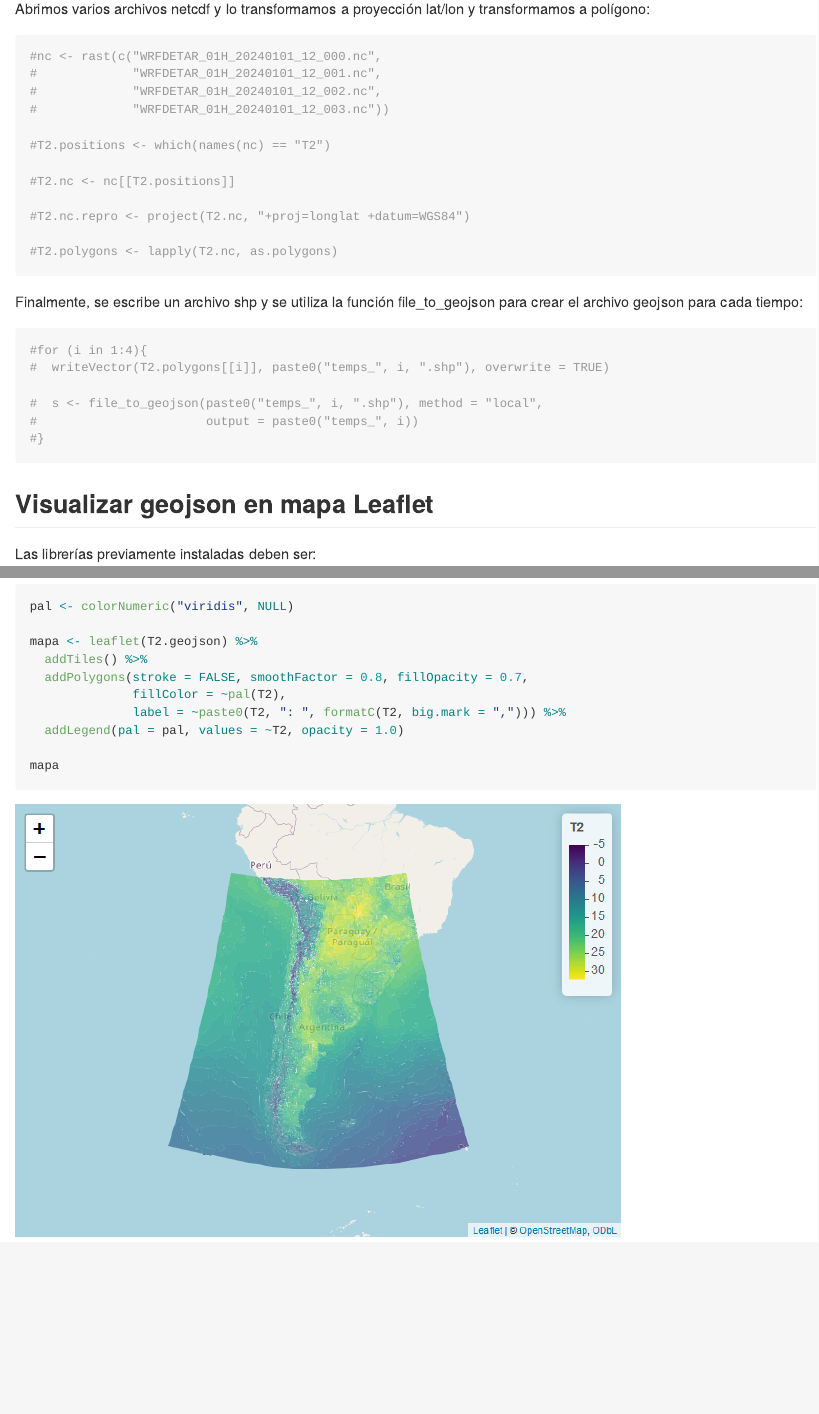
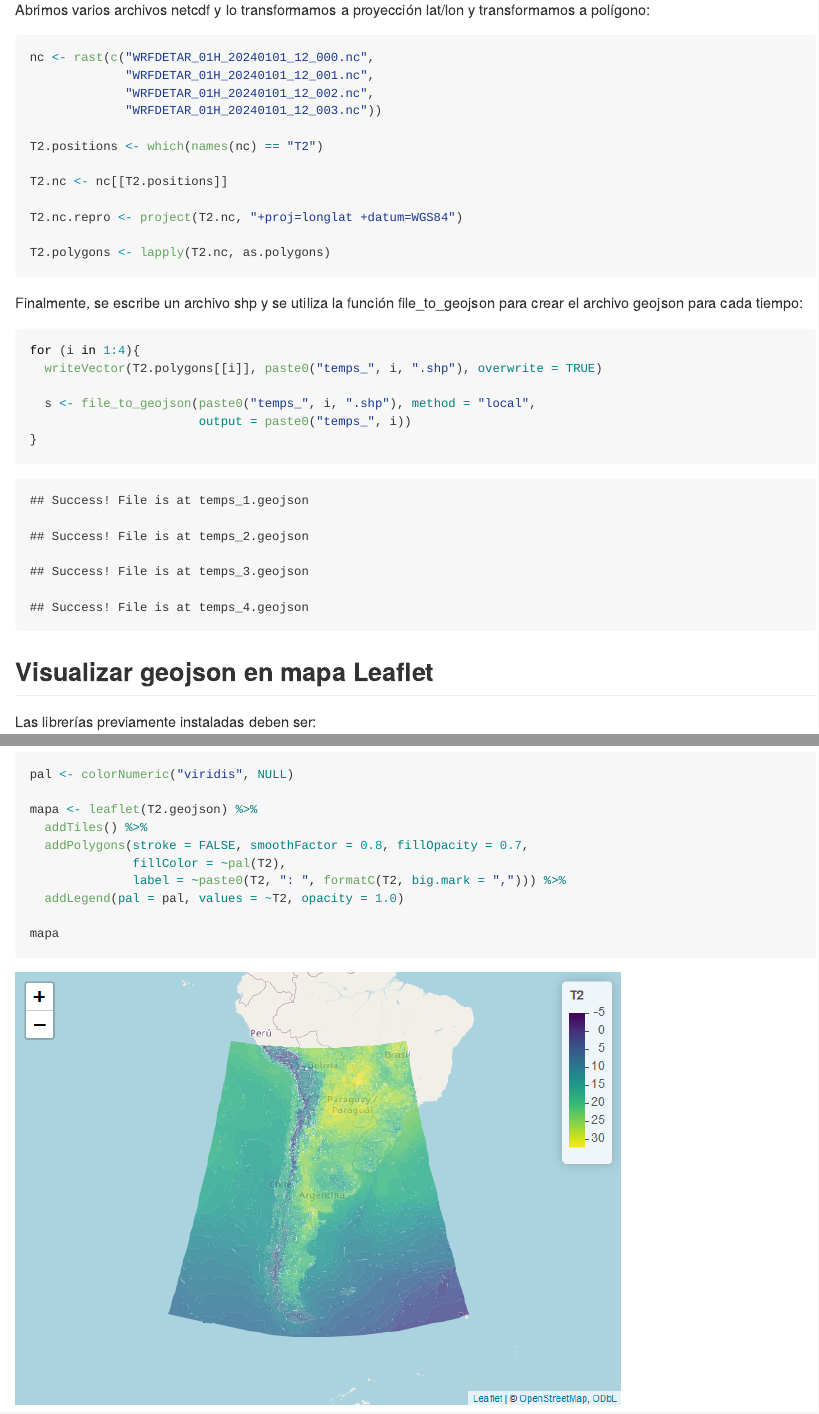
Before and after one commit to Gonzalo1985/CodeTipsHub, an R Markdown document (README.Rmd): the page in a window 1100 px wide, from 400 px down before the commit and from 220 px down after it, so that both start at the same text, and a second part further down, joined at a grey line. The pictures show the output file README.md that the author committed with the source, drawn offline in the style of GitHub.

Commit message:
Nuevos archivos

````diff
--- a/README.Rmd
+++ b/README.Rmd
@@ -23,28 +23,28 @@ library("geojsonio")
 
 Abrimos varios archivos netcdf y lo transformamos a proyección lat/lon y transformamos a polígono:
 ```{r, warning = FALSE}
-#nc <- rast(c("WRFDETAR_01H_20240101_12_000.nc",
-#             "WRFDETAR_01H_20240101_12_001.nc",
-#             "WRFDETAR_01H_20240101_12_002.nc",
-#             "WRFDETAR_01H_20240101_12_003.nc"))
+nc <- rast(c("WRFDETAR_01H_20240101_12_000.nc",
+             "WRFDETAR_01H_20240101_12_001.nc",
+             "WRFDETAR_01H_20240101_12_002.nc",
+             "WRFDETAR_01H_20240101_12_003.nc"))
 
-#T2.positions <- which(names(nc) == "T2")
+T2.positions <- which(names(nc) == "T2")
 
-#T2.nc <- nc[[T2.positions]]
+T2.nc <- nc[[T2.positions]]
 
-#T2.nc.repro <- project(T2.nc, "+proj=longlat +datum=WGS84")
+T2.nc.repro <- project(T2.nc, "+proj=longlat +datum=WGS84")
 
-#T2.polygons <- lapply(T2.nc, as.polygons)
+T2.polygons <- lapply(T2.nc, as.polygons)
 ```
 
 Finalmente, se escribe un archivo shp y se utiliza la función file_to_geojson para crear el archivo geojson para cada tiempo:
 ```{r}
-#for (i in 1:4){
-#  writeVector(T2.polygons[[i]], paste0("temps_", i, ".shp"), overwrite = TRUE)
+for (i in 1:4){
+  writeVector(T2.polygons[[i]], paste0("temps_", i, ".shp"), overwrite = TRUE)
 
-#  s <- file_to_geojson(paste0("temps_", i, ".shp"), method = "local",
-#                       output = paste0("temps_", i))
-#}
+  s <- file_to_geojson(paste0("temps_", i, ".shp"), method = "local",
+                       output = paste0("temps_", i))
+}
 ```
 
 
````
Also changed, not shown: README.md, README.Rmd (4 more changed lines).
